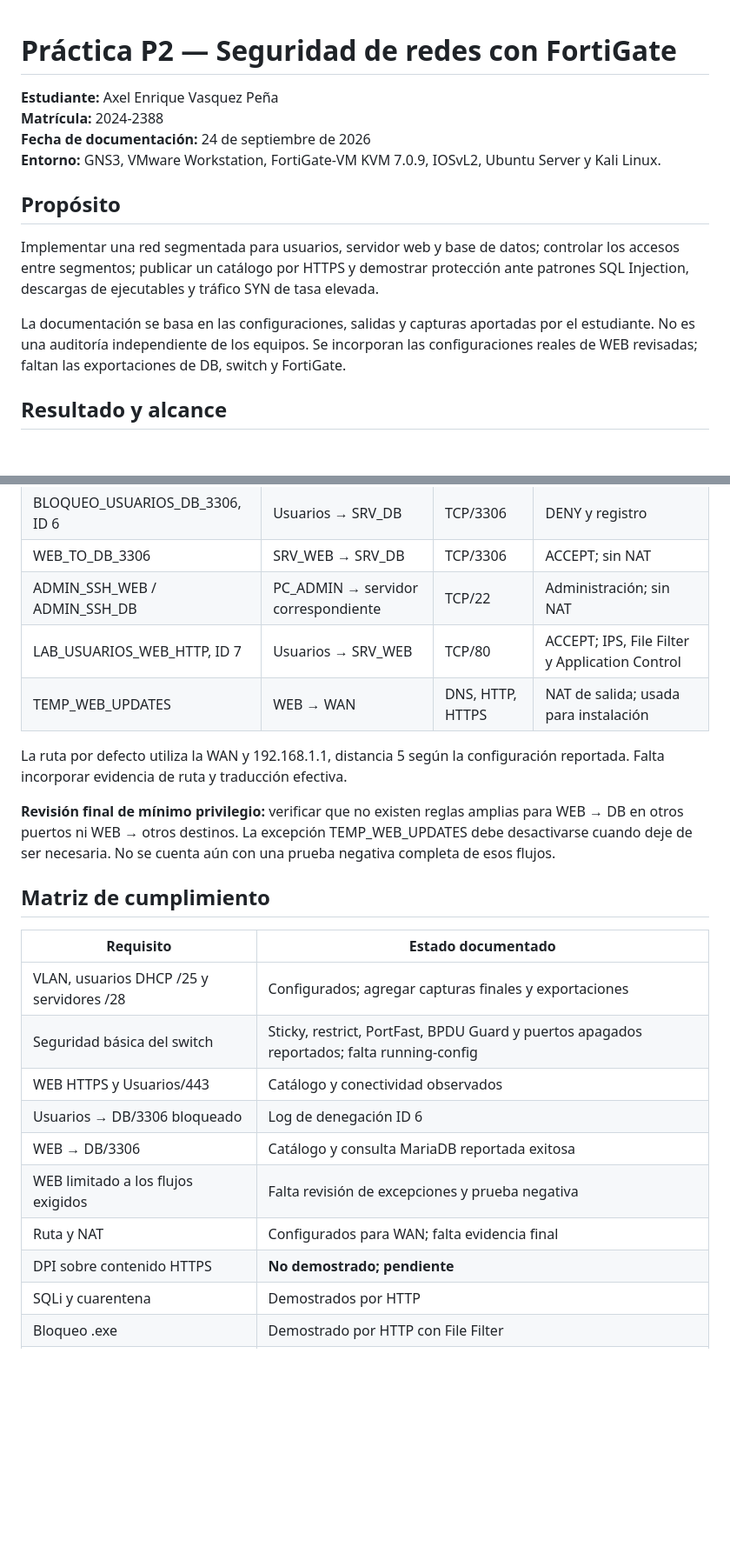
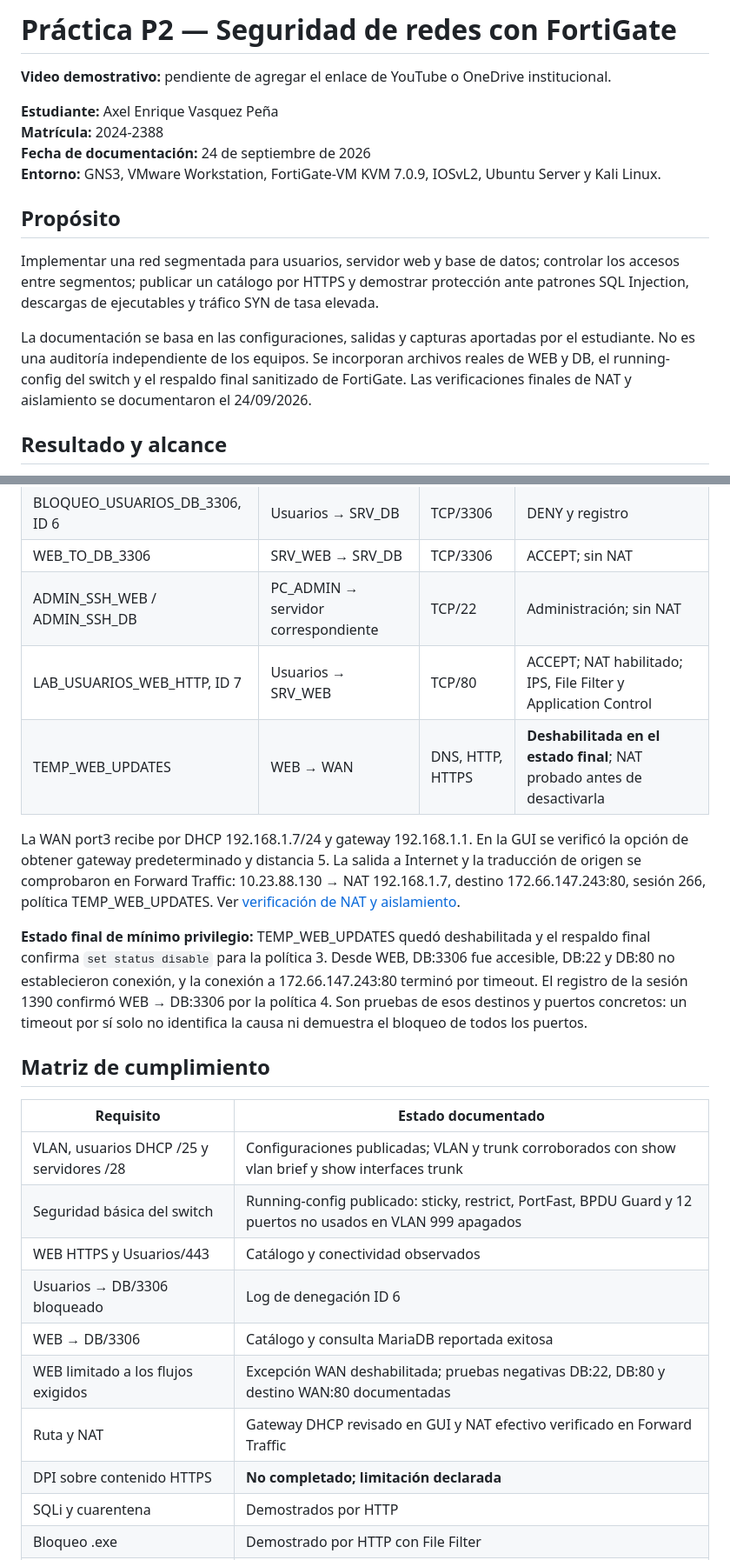
Before and after one commit to axelenriquevasquezpena-max/P2-Seguridad-Redes-FortiGate-20242388, a Markdown page: README.md, 2 parts joined by grey strips. Shown at 87% size. GitHub-like rendering; blank space fills up the shorter version.

Commit message:
Actualizar README con configuraciones finales y verificación de NAT
Documentar exportaciones publicadas, aislamiento final, diagrama y video pendiente; conservar la limitación de DPI HTTPS.

```diff
--- a/README.md
+++ b/README.md
@@ -1,6 +1,6 @@
+# Práctica P2 — Seguridad de redes con FortiGate
 
-
-# Práctica P2 — Seguridad de redes con FortiGate
+**Video demostrativo:** pendiente de agregar el enlace de YouTube o OneDrive institucional.
 
 **Estudiante:** Axel Enrique Vasquez Peña
 **Matrícula:** 2024-2388
@@ -11,7 +11,7 @@
 
 Implementar una red segmentada para usuarios, servidor web y base de datos; controlar los accesos entre segmentos; publicar un catálogo por HTTPS y demostrar protección ante patrones SQL Injection, descargas de ejecutables y tráfico SYN de tasa elevada.
 
-La documentación se basa en las configuraciones, salidas y capturas aportadas por el estudiante. No es una auditoría independiente de los equipos. Se incorporan las configuraciones reales de WEB revisadas; faltan las exportaciones de DB, switch y FortiGate.
+La documentación se basa en las configuraciones, salidas y capturas aportadas por el estudiante. No es una auditoría independiente de los equipos. Se incorporan archivos reales de WEB y DB, el running-config del switch y el respaldo final sanitizado de FortiGate. Las verificaciones finales de NAT y aislamiento se documentaron el 24/09/2026.
 
 ## Resultado y alcance
 
@@ -43,25 +57,25 @@ El esquema 10.23.88.x fue elegido a partir de la matrícula 2024-2388. Se usan d
 | BLOQUEO_USUARIOS_DB_3306, ID 6 | Usuarios → SRV_DB | TCP/3306 | DENY y registro |
 | WEB_TO_DB_3306 | SRV_WEB → SRV_DB | TCP/3306 | ACCEPT; sin NAT |
 | ADMIN_SSH_WEB / ADMIN_SSH_DB | PC_ADMIN → servidor correspondiente | TCP/22 | Administración; sin NAT |
-| LAB_USUARIOS_WEB_HTTP, ID 7 | Usuarios → SRV_WEB | TCP/80 | ACCEPT; IPS, File Filter y Application Control |
-| TEMP_WEB_UPDATES | WEB → WAN | DNS, HTTP, HTTPS | NAT de salida; usada para instalación |
+| LAB_USUARIOS_WEB_HTTP, ID 7 | Usuarios → SRV_WEB | TCP/80 | ACCEPT; NAT habilitado; IPS, File Filter y Application Control |
+| TEMP_WEB_UPDATES | WEB → WAN | DNS, HTTP, HTTPS | **Deshabilitada en el estado final**; NAT probado antes de desactivarla |
 
-La ruta por defecto utiliza la WAN y 192.168.1.1, distancia 5 según la configuración reportada. Falta incorporar evidencia de ruta y traducción efectiva.
+La WAN port3 recibe por DHCP 192.168.1.7/24 y gateway 192.168.1.1. En la GUI se verificó la opción de obtener gateway predeterminado y distancia 5. La salida a Internet y la traducción de origen se comprobaron en Forward Traffic: 10.23.88.130 → NAT 192.168.1.7, destino 172.66.147.243:80, sesión 266, política TEMP_WEB_UPDATES. Ver [verificación de NAT y aislamiento](verificacion-nat.md).
 
-**Revisión final de mínimo privilegio:** verificar que no existen reglas amplias para WEB → DB en otros puertos ni WEB → otros destinos. La excepción TEMP_WEB_UPDATES debe desactivarse cuando deje de ser necesaria. No se cuenta aún con una prueba negativa completa de esos flujos.
+**Estado final de mínimo privilegio:** TEMP_WEB_UPDATES quedó deshabilitada y el respaldo final confirma `set status disable` para la política 3. Desde WEB, DB:3306 fue accesible, DB:22 y DB:80 no establecieron conexión, y la conexión a 172.66.147.243:80 terminó por timeout. El registro de la sesión 1390 confirmó WEB → DB:3306 por la política 4. Son pruebas de esos destinos y puertos concretos: un timeout por sí solo no identifica la causa ni demuestra el bloqueo de todos los puertos.
 
 ## Matriz de cumplimiento
 
 | Requisito | Estado documentado |
 |---|---|
-| VLAN, usuarios DHCP /25 y servidores /28 | Configurados; agregar capturas finales y exportaciones |
-| Seguridad básica del switch | Sticky, restrict, PortFast, BPDU Guard y puertos apagados reportados; falta running-config |
+| VLAN, usuarios DHCP /25 y servidores /28 | Configuraciones publicadas; VLAN y trunk corroborados con show vlan brief y show interfaces trunk |
+| Seguridad básica del switch | Running-config publicado: sticky, restrict, PortFast, BPDU Guard y 12 puertos no usados en VLAN 999 apagados |
 | WEB HTTPS y Usuarios/443 | Catálogo y conectividad observados |
 | Usuarios → DB/3306 bloqueado | Log de denegación ID 6 |
 | WEB → DB/3306 | Catálogo y consulta MariaDB reportada exitosa |
-| WEB limitado a los flujos exigidos | Falta revisión de excepciones y prueba negativa |
-| Ruta y NAT | Configurados para WAN; falta evidencia final |
-| DPI sobre contenido HTTPS | **No demostrado; pendiente** |
+| WEB limitado a los flujos exigidos | Excepción WAN deshabilitada; pruebas negativas DB:22, DB:80 y destino WAN:80 documentadas |
+| Ruta y NAT | Gateway DHCP revisado en GUI y NAT efectivo verificado en Forward Traffic |
+| DPI sobre contenido HTTPS | **No completado; limitación declarada** |
 | SQLi y cuarentena | Demostrados por HTTP |
 | Bloqueo .exe | Demostrado por HTTP con File Filter |
 | Application Control | Firefox identificado en Monitor; no bloquea .exe en la evidencia |
```
Also changed, not shown: other parts of README.md (+33 -6 lines).
